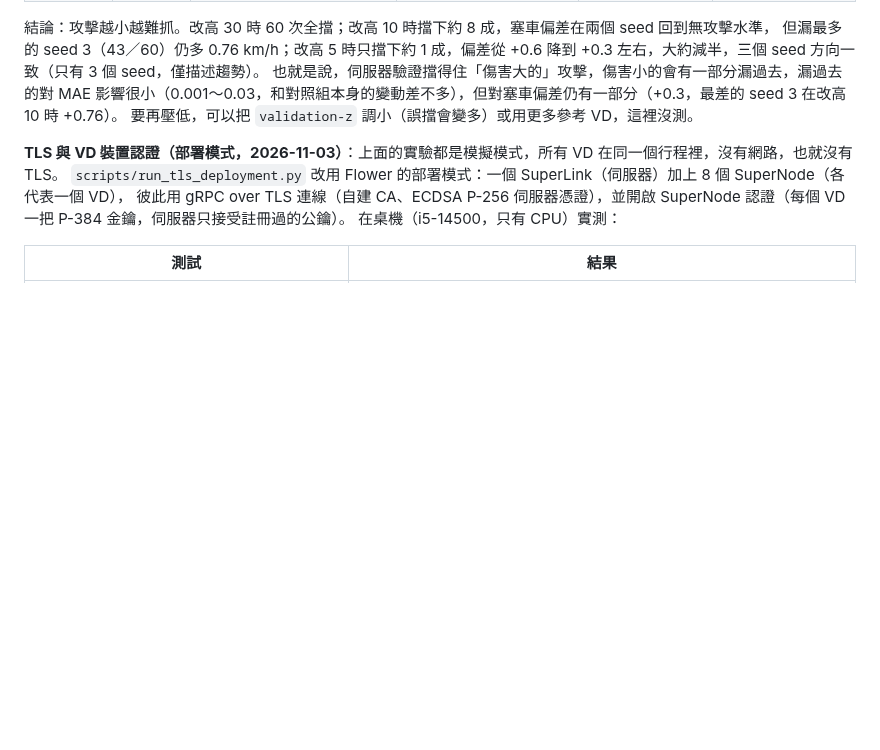
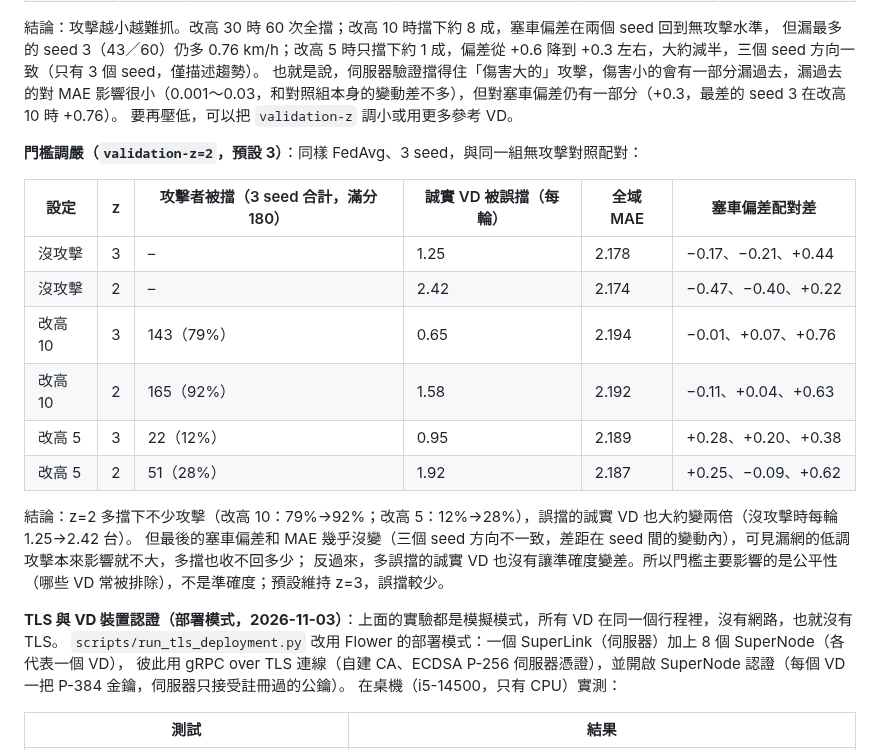
Before and after one commit to austenjuan2222/UnivProject, a Markdown page: README.md, the part around the change. Rendered like a GitHub page; blank space fills up the shorter version.

Commit message:
README: validation-z=2 vs 3 trade-off (more attackers blocked, twice the false rejections, same accuracy)
Co-Authored-By: Claude Opus 5.5 <noreply@anthropic.com>

```diff
--- a/README.md
+++ b/README.md
@@ -777,7 +777,22 @@ FedAvg、3 seed，與無攻擊對照配對；「被擋」是 3 台攻擊者 × 2
 結論：攻擊越小越難抓。改高 30 時 60 次全擋；改高 10 時擋下約 8 成，塞車偏差在兩個 seed 回到無攻擊水準，
 但漏最多的 seed 3（43／60）仍多 0.76 km/h；改高 5 時只擋下約 1 成，偏差從 +0.6 降到 +0.3 左右，大約減半，三個 seed 方向一致（只有 3 個 seed，僅描述趨勢）。
 也就是說，伺服器驗證擋得住「傷害大的」攻擊，傷害小的會有一部分漏過去，漏過去的對 MAE 影響很小（0.001～0.03，和對照組本身的變動差不多），但對塞車偏差仍有一部分（+0.3，最差的 seed 3 在改高 10 時 +0.76）。
-要再壓低，可以把 `validation-z` 調小（誤擋會變多）或用更多參考 VD，這裡沒測。
+要再壓低，可以把 `validation-z` 調小或用更多參考 VD。
+
+**門檻調嚴（`validation-z=2`，預設 3）**：同樣 FedAvg、3 seed，與同一組無攻擊對照配對：
+
+| 設定 | z | 攻擊者被擋（3 seed 合計，滿分 180） | 誠實 VD 被誤擋（每輪） | 全域 MAE | 塞車偏差配對差 |
+|---|---|---|---|---|---|
+| 沒攻擊 | 3 | – | 1.25 | 2.178 | −0.17、−0.21、+0.44 |
+| 沒攻擊 | 2 | – | 2.42 | 2.174 | −0.47、−0.40、+0.22 |
+| 改高 10 | 3 | 143（79%） | 0.65 | 2.194 | −0.01、+0.07、+0.76 |
+| 改高 10 | 2 | 165（92%） | 1.58 | 2.192 | −0.11、+0.04、+0.63 |
+| 改高 5 | 3 | 22（12%） | 0.95 | 2.189 | +0.28、+0.20、+0.38 |
+| 改高 5 | 2 | 51（28%） | 1.92 | 2.187 | +0.25、−0.09、+0.62 |
+
+結論：z=2 多擋下不少攻擊（改高 10：79%→92%；改高 5：12%→28%），誤擋的誠實 VD 也大約變兩倍（沒攻擊時每輪 1.25→2.42 台）。
+但最後的塞車偏差和 MAE 幾乎沒變（三個 seed 方向不一致，差距在 seed 間的變動內），可見漏網的低調攻擊本來影響就不大，多擋也收不回多少；
+反過來，多誤擋的誠實 VD 也沒有讓準確度變差。所以門檻主要影響的是公平性（哪些 VD 常被排除），不是準確度；預設維持 z=3，誤擋較少。
 
 **TLS 與 VD 裝置認證（部署模式，2026-11-03）**：上面的實驗都是模擬模式，所有 VD 在同一個行程裡，沒有網路，也就沒有 TLS。
 `scripts/run_tls_deployment.py` 改用 Flower 的部署模式：一個 SuperLink（伺服器）加上 8 個 SuperNode（各代表一個 VD），
```
